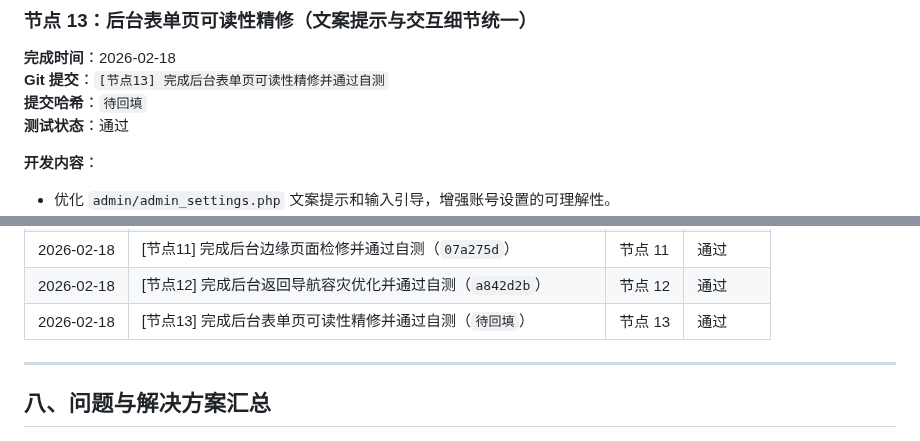
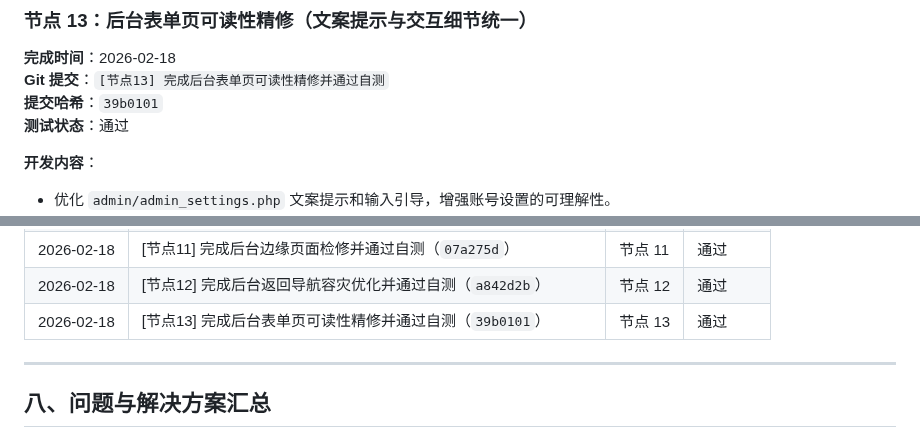
Before and after one commit to SuperMua/MX-paid-group-admin, a Markdown page: 开发文档.md, 2 parts joined by grey strips. Drawn GitHub-style.

Commit message:
[节点13-补充] 回填节点13提交哈希

```diff
--- a/开发文档.md
+++ b/开发文档.md
@@ -817,7 +817,7 @@ admin/upload_cache.php
 ### 节点 13：后台表单页可读性精修（文案提示与交互细节统一）
 **完成时间**：2026-02-18
 **Git 提交**：`[节点13] 完成后台表单页可读性精修并通过自测`
-**提交哈希**：`待回填`
+**提交哈希**：`39b0101`
 **测试状态**：通过
 
 **开发内容**：
@@ -891,7 +891,7 @@ admin/settings_frontend.php
 | 2026-02-18 | [节点10] 完成后台首页与设置页结构检修并通过自测（`89dff8c`） | 节点 10 | 通过 |
 | 2026-02-18 | [节点11] 完成后台边缘页面检修并通过自测（`07a275d`） | 节点 11 | 通过 |
 | 2026-02-18 | [节点12] 完成后台返回导航容灾优化并通过自测（`a842d2b`） | 节点 12 | 通过 |
-| 2026-02-18 | [节点13] 完成后台表单页可读性精修并通过自测（`待回填`） | 节点 13 | 通过 |
+| 2026-02-18 | [节点13] 完成后台表单页可读性精修并通过自测（`39b0101`） | 节点 13 | 通过 |
 
 ---
 
```
